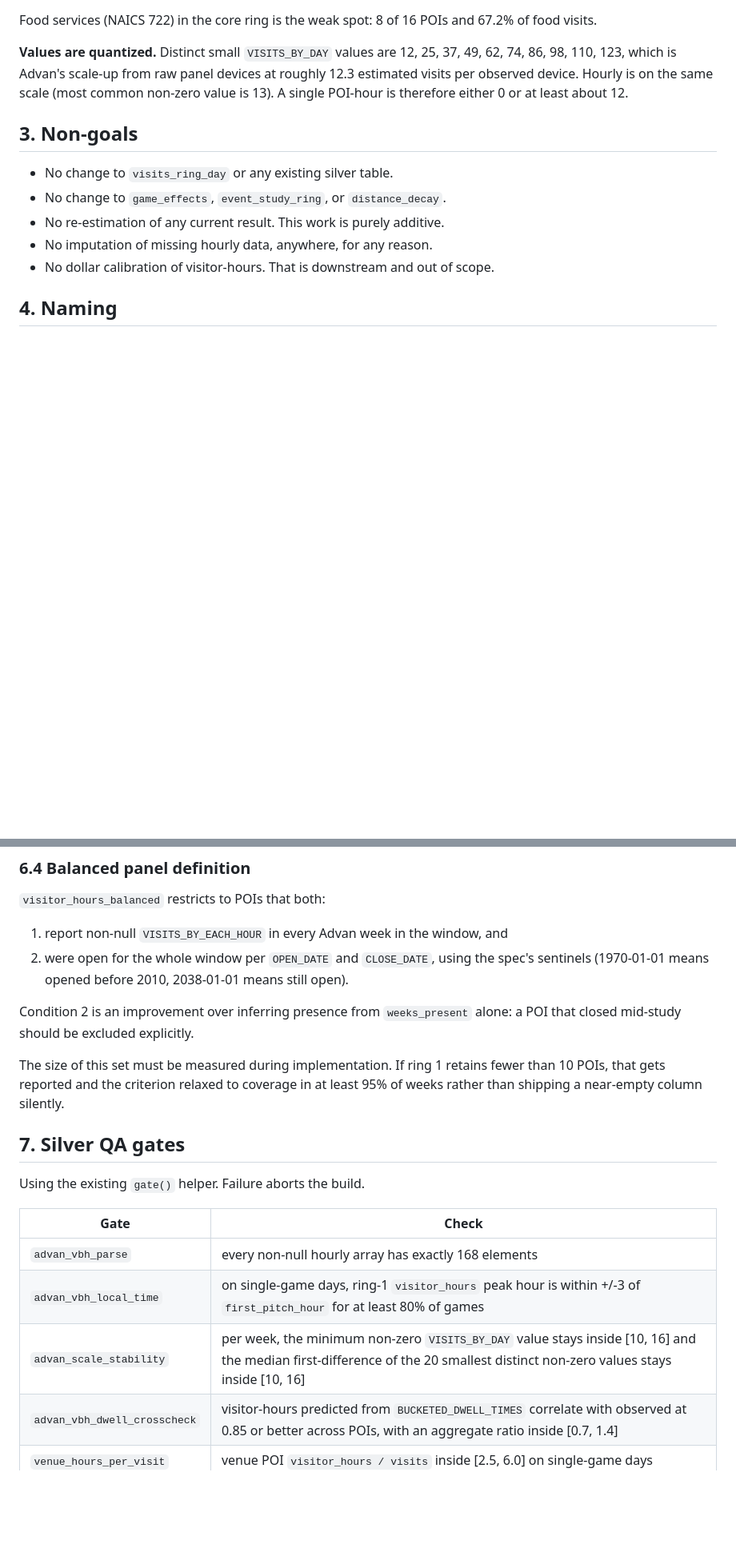
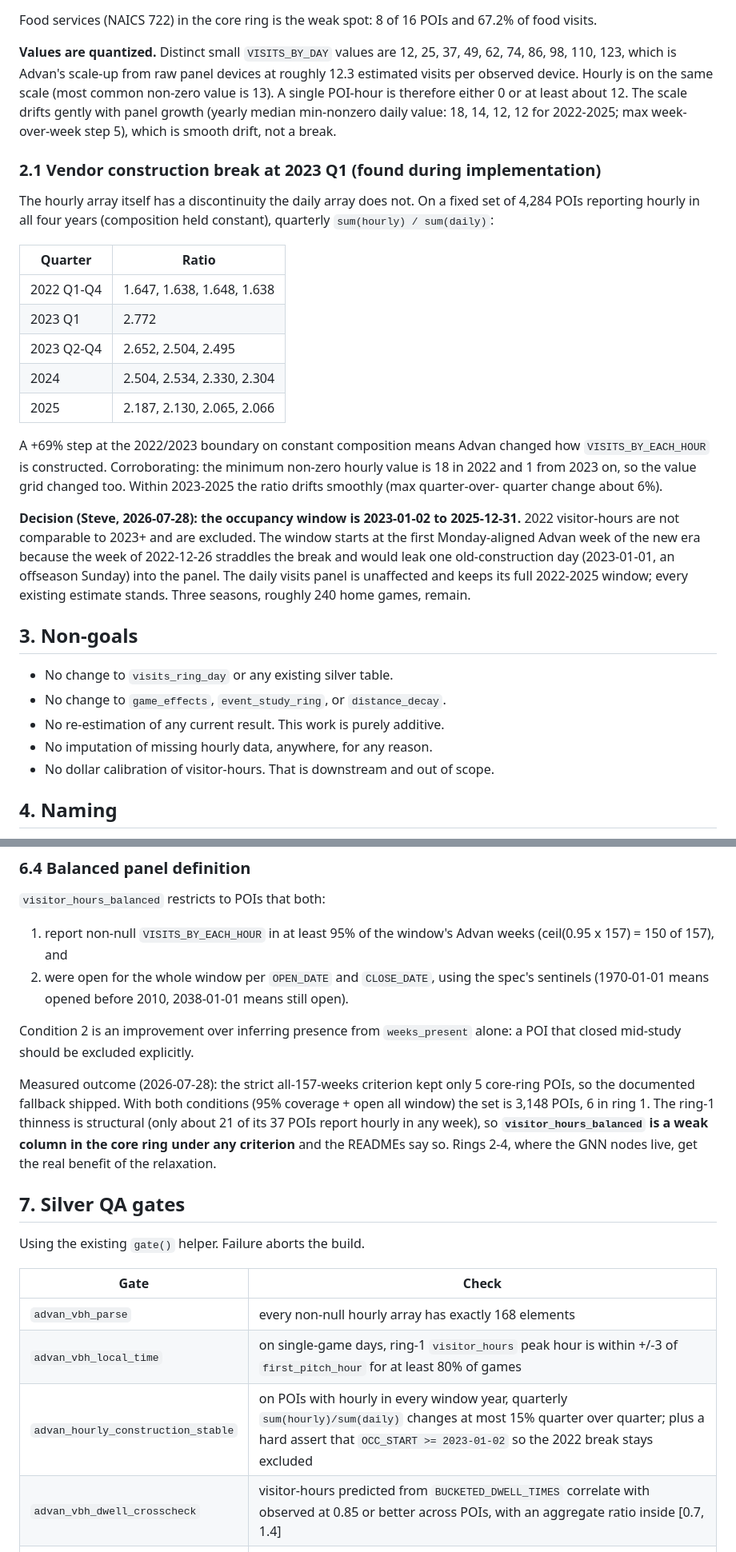
Before and after one commit to mr-kelsey/su26-aai590-group2, a Markdown page: docs/design/2026-07-28-advan-occupancy.md, 2 parts joined by grey strips. Shown at 80% size. GitHub-like rendering; blank space fills up the shorter version.

```diff
--- a/docs/design/2026-07-28-advan-occupancy.md
+++ b/docs/design/2026-07-28-advan-occupancy.md
@@ -90,7 +90,37 @@ Food services (NAICS 722) in the core ring is the weak spot: 8 of 16 POIs and
 49, 62, 74, 86, 98, 110, 123, which is Advan's scale-up from raw panel devices
 at roughly 12.3 estimated visits per observed device. Hourly is on the same
 scale (most common non-zero value is 13). A single POI-hour is therefore either
-0 or at least about 12.
+0 or at least about 12. The scale drifts gently with panel growth (yearly
+median min-nonzero daily value: 18, 14, 12, 12 for 2022-2025; max week-over-week
+step 5), which is smooth drift, not a break.
+
+### 2.1 Vendor construction break at 2023 Q1 (found during implementation)
+
+The hourly array itself has a discontinuity the daily array does not. On a
+fixed set of 4,284 POIs reporting hourly in all four years (composition held
+constant), quarterly `sum(hourly) / sum(daily)`:
+
+| Quarter | Ratio |
+|---|---|
+| 2022 Q1-Q4 | 1.647, 1.638, 1.648, 1.638 |
+| 2023 Q1 | 2.772 |
+| 2023 Q2-Q4 | 2.652, 2.504, 2.495 |
+| 2024 | 2.504, 2.534, 2.330, 2.304 |
+| 2025 | 2.187, 2.130, 2.065, 2.066 |
+
+A +69% step at the 2022/2023 boundary on constant composition means Advan
+changed how `VISITS_BY_EACH_HOUR` is constructed. Corroborating: the minimum
+non-zero hourly value is 18 in 2022 and 1 from 2023 on, so the value grid
+changed too. Within 2023-2025 the ratio drifts smoothly (max quarter-over-
+quarter change about 6%).
+
+**Decision (Steve, 2026-07-28): the occupancy window is 2023-01-02 to
+2025-12-31.** 2022 visitor-hours are not comparable to 2023+ and are excluded.
+The window starts at the first Monday-aligned Advan week of the new era
+because the week of 2022-12-26 straddles the break and would leak one
+old-construction day (2023-01-01, an offseason Sunday) into the panel. The
+daily visits panel is unaffected and keeps its full 2022-2025 window; every
+existing estimate stands. Three seasons, roughly 240 home games, remain.
 
 ## 3. Non-goals
 
@@ -189,7 +222,8 @@ false. Without this table, absence cannot be distinguished from non-reporting.
 
 `visitor_hours_balanced` restricts to POIs that both:
 
-1. report non-null `VISITS_BY_EACH_HOUR` in every Advan week in the window, and
+1. report non-null `VISITS_BY_EACH_HOUR` in at least 95% of the window's Advan
+   weeks (ceil(0.95 x 157) = 150 of 157), and
 2. were open for the whole window per `OPEN_DATE` and `CLOSE_DATE`, using the
    spec's sentinels (1970-01-01 means opened before 2010, 2038-01-01 means
    still open).
@@ -197,9 +231,13 @@ false. Without this table, absence cannot be distinguished from non-reporting.
 Condition 2 is an improvement over inferring presence from `weeks_present`
 alone: a POI that closed mid-study should be excluded explicitly.
 
-The size of this set must be measured during implementation. If ring 1 retains
-fewer than 10 POIs, that gets reported and the criterion relaxed to coverage in
-at least 95% of weeks rather than shipping a near-empty column silently.
+Measured outcome (2026-07-28): the strict all-157-weeks criterion kept only 5
+core-ring POIs, so the documented fallback shipped. With both conditions (95%
+coverage + open all window) the set is 3,148 POIs, 6 in ring 1. The ring-1 thinness is structural
+(only about 21 of its 37 POIs report hourly in any week), so
+**`visitor_hours_balanced` is a weak column in the core ring under any
+criterion** and the READMEs say so. Rings 2-4, where the GNN nodes live, get
+the real benefit of the relaxation.
 
 ## 7. Silver QA gates
 
@@ -209,7 +247,7 @@ Using the existing `gate()` helper. Failure aborts the build.
 |---|---|
 | `advan_vbh_parse` | every non-null hourly array has exactly 168 elements |
 | `advan_vbh_local_time` | on single-game days, ring-1 `visitor_hours` peak hour is within +/-3 of `first_pitch_hour` for at least 80% of games |
-| `advan_scale_stability` | per week, the minimum non-zero `VISITS_BY_DAY` value stays inside [10, 16] and the median first-difference of the 20 smallest distinct non-zero values stays inside [10, 16] |
+| `advan_hourly_construction_stable` | on POIs with hourly in every window year, quarterly `sum(hourly)/sum(daily)` changes at most 15% quarter over quarter; plus a hard assert that `OCC_START >= 2023-01-02` so the 2022 break stays excluded |
 | `advan_vbh_dwell_crosscheck` | visitor-hours predicted from `BUCKETED_DWELL_TIMES` correlate with observed at 0.85 or better across POIs, with an aggregate ratio inside [0.7, 1.4] |
 | `venue_hours_per_visit` | venue POI `visitor_hours / visits` inside [2.5, 6.0] on single-game days |
 | `occupancy_panel_shape` | exactly 1,461 x 24 x 5 rows, zero duplicates |
```
Also changed, not shown: other parts of docs/design/2026-07-28-advan-occupancy.md (+70 -19 lines).
